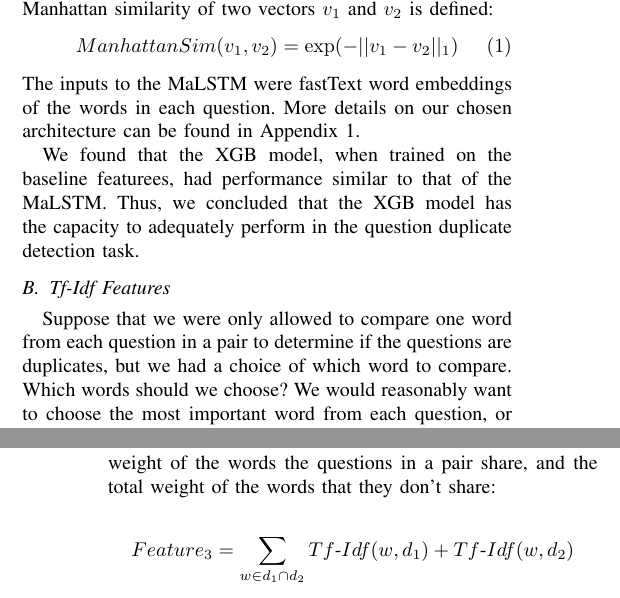
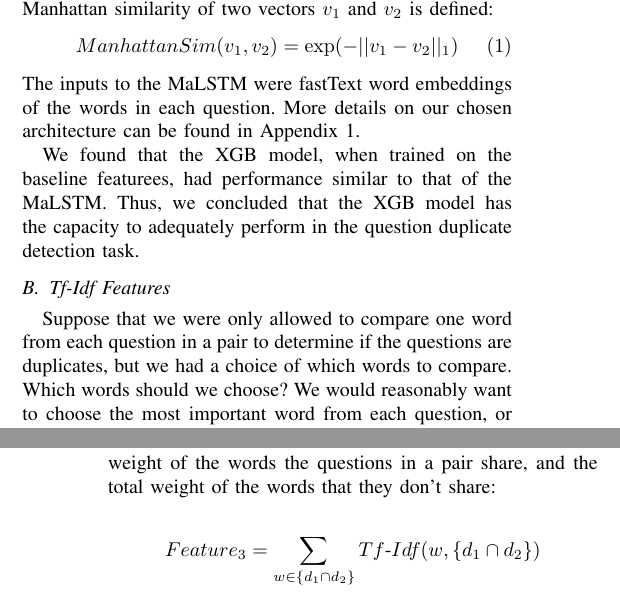
Before and after one commit to tamirbennatan/quora, a LaTeX paper (report/main.tex): two parts of the columns of pages 2 and 3 of 5, joined at a grey line, cut so that both start at the same text. Compiled offline with pdfLaTeX.

Commit message:
prep for experiments

```diff
--- a/report/main.tex
+++ b/report/main.tex
@@ -178,7 +178,7 @@ We found that the XGB model, when trained on the baseline featurees, had perform
 \subsection{Tf-Idf Features}
 
 
-Suppose that we were only allowed to compare one word from each question in a pair to determine if the questions are duplicates, but we had a choice of which word to compare. Which words should we choose? We would reasonably want to choose the most important word from each question, or the words which are most particular to each question.
+Suppose that we were only allowed to compare one word from each question in a pair to determine if the questions are duplicates, but we had a choice of which words to compare. Which words should we choose? We would reasonably want to choose the most important word from each question, or the words which are most particular to each question.
 
 For example, in the fabricated question pair:
 \begin{enumerate}
@@ -218,6 +218,6 @@ $$
 The third and fourth features measure the total Tf-Idf weight of the words the questions in a pair share, and the total weight of the words that they don’t share:
 
 $$
-{Feature}_3 = \sum_{w \in d_1 \cap d_2}{Tf\text{-}Idf(w, d_1) + Tf\text{-}Idf(w, d_2)} \\
+{Feature}_3 = \sum_{w \in \{d_1 \cap d_2\}}{Tf\text{-}Idf(w, \{d_1 \cap d_2\})} \\
 $$
 $$
```
Also changed, not shown: report/main.pdf, report/main.tex (4 more changed lines), 2 other files.
